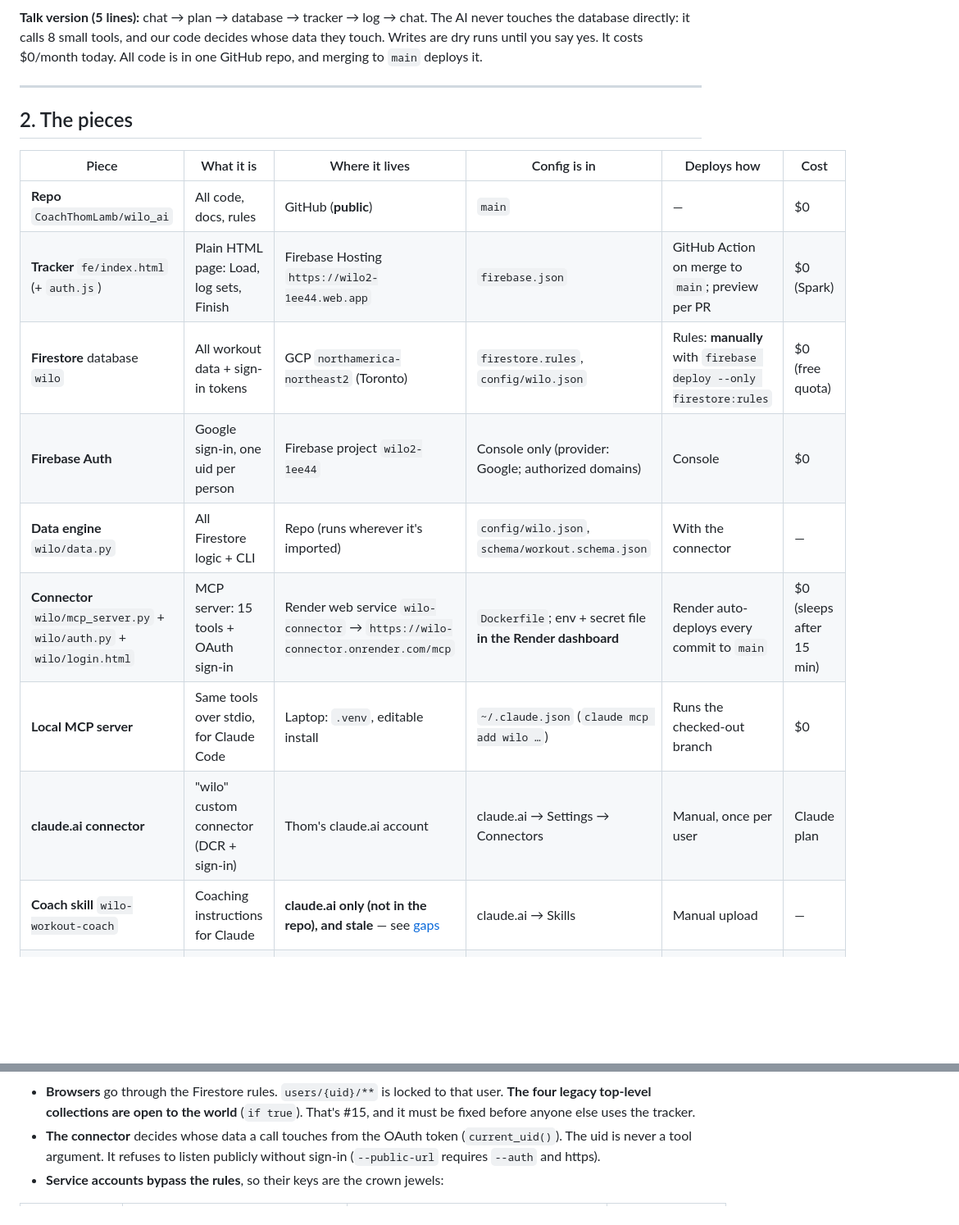
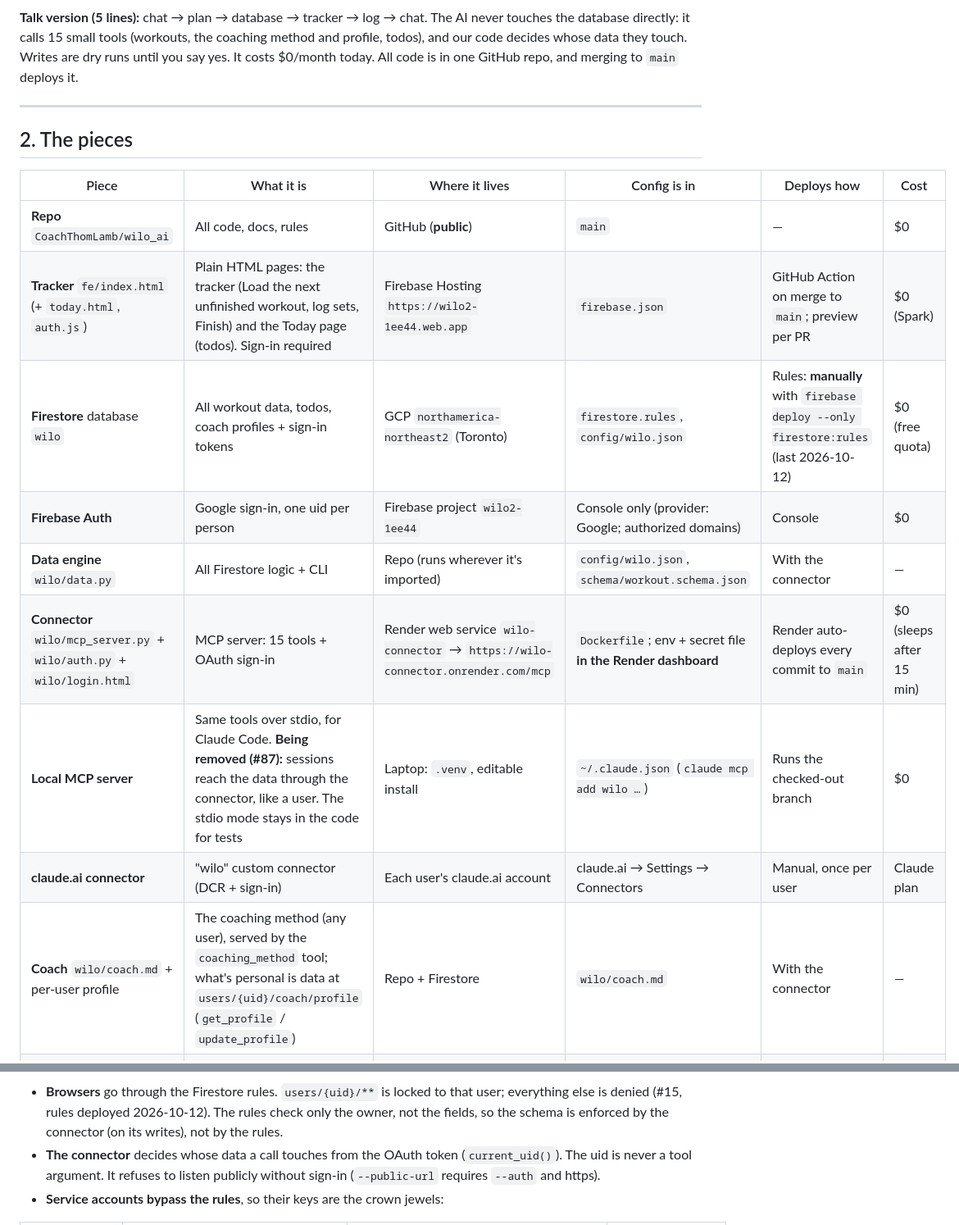
Before and after one commit to CoachThomLamb/wilo_ai, a Markdown page: docs/infrastructure-and-rebuild.md, 2 parts joined by grey strips. Shown at 82% size. Drawn GitHub-style; blank space fills up the shorter version.

````diff
--- a/docs/infrastructure-and-rebuild.md
+++ b/docs/infrastructure-and-rebuild.md
@@ -46,7 +46,7 @@ flowchart LR
     GH -- "deploys on merge" --> CONN
 ```
 
-**Talk version (5 lines):** chat → plan → database → tracker → log → chat. The AI never touches the database directly: it calls 8 small tools, and our code decides whose data they touch. Writes are dry runs until you say yes. It costs $0/month today. All code is in one GitHub repo, and merging to `main` deploys it.
+**Talk version (5 lines):** chat → plan → database → tracker → log → chat. The AI never touches the database directly: it calls 15 small tools (workouts, the coaching method and profile, todos), and our code decides whose data they touch. Writes are dry runs until you say yes. It costs $0/month today. All code is in one GitHub repo, and merging to `main` deploys it.
 
 ---
 
@@ -55,14 +55,14 @@ flowchart LR
 | Piece | What it is | Where it lives | Config is in | Deploys how | Cost |
 |---|---|---|---|---|---|
 | **Repo** `CoachThomLamb/wilo_ai` | All code, docs, rules | GitHub (**public**) | `main` | — | $0 |
-| **Tracker** `fe/index.html` (+ `auth.js`) | Plain HTML page: Load, log sets, Finish | Firebase Hosting `https://wilo2-1ee44.web.app` | `firebase.json` | GitHub Action on merge to `main`; preview per PR | $0 (Spark) |
-| **Firestore** database `wilo` | All workout data + sign-in tokens | GCP `northamerica-northeast2` (Toronto) | `firestore.rules`, `config/wilo.json` | Rules: **manually** with `firebase deploy --only firestore:rules` | $0 (free quota) |
+| **Tracker** `fe/index.html` (+ `today.html`, `auth.js`) | Plain HTML pages: the tracker (Load the next unfinished workout, log sets, Finish) and the Today page (todos). Sign-in required | Firebase Hosting `https://wilo2-1ee44.web.app` | `firebase.json` | GitHub Action on merge to `main`; preview per PR | $0 (Spark) |
+| **Firestore** database `wilo` | All workout data, todos, coach profiles + sign-in tokens | GCP `northamerica-northeast2` (Toronto) | `firestore.rules`, `config/wilo.json` | Rules: **manually** with `firebase deploy --only firestore:rules` (last 2026-10-12) | $0 (free quota) |
 | **Firebase Auth** | Google sign-in, one uid per person | Firebase project `wilo2-1ee44` | Console only (provider: Google; authorized domains) | Console | $0 |
 | **Data engine** `wilo/data.py` | All Firestore logic + CLI | Repo (runs wherever it's imported) | `config/wilo.json`, `schema/workout.schema.json` | With the connector | — |
 | **Connector** `wilo/mcp_server.py` + `wilo/auth.py` + `wilo/login.html` | MCP server: 15 tools + OAuth sign-in | Render web service `wilo-connector` → `https://wilo-connector.onrender.com/mcp` | `Dockerfile`; env + secret file **in the Render dashboard** | Render auto-deploys every commit to `main` | $0 (sleeps after 15 min) |
-| **Local MCP server** | Same tools over stdio, for Claude Code | Laptop: `.venv`, editable install | `~/.claude.json` (`claude mcp add wilo …`) | Runs the checked-out branch | $0 |
-| **claude.ai connector** | "wilo" custom connector (DCR + sign-in) | Thom's claude.ai account | claude.ai → Settings → Connectors | Manual, once per user | Claude plan |
-| **Coach skill** `wilo-workout-coach` | Coaching instructions for Claude | **claude.ai only (not in the repo), and stale** — see [gaps](#7-gaps-what-we-cant-recover-today) | claude.ai → Skills | Manual upload | — |
+| **Local MCP server** | Same tools over stdio, for Claude Code. **Being removed (#87):** sessions reach the data through the connector, like a user. The stdio mode stays in the code for tests | Laptop: `.venv`, editable install | `~/.claude.json` (`claude mcp add wilo …`) | Runs the checked-out branch | $0 |
+| **claude.ai connector** | "wilo" custom connector (DCR + sign-in) | Each user's claude.ai account | claude.ai → Settings → Connectors | Manual, once per user | Claude plan |
+| **Coach** `wilo/coach.md` + per-user profile | The coaching method (any user), served by the `coaching_method` tool; what's personal is data at `users/{uid}/coach/profile` (`get_profile` / `update_profile`) | Repo + Firestore | `wilo/coach.md` | With the connector | — |
 | **Service accounts** (GCP) | Machine identities with keys | GCP IAM | See [§4](#4-security-model) | `gcloud` / console | $0 |
 | **Laptop** | Keys, venv, local backups | `~/wilo`, `~/wilo-claude/`, `~/wilo/data/` | — | — | — |
 
@@ -137,7 +137,7 @@ flowchart TB
     CONN --> K2
 ```
 
-- **Browsers** go through the Firestore rules. `users/{uid}/**` is locked to that user. **The four legacy top-level collections are open to the world** (`if true`). That's #15, and it must be fixed before anyone else uses the tracker.
+- **Browsers** go through the Firestore rules. `users/{uid}/**` is locked to that user; everything else is denied (#15, rules deployed 2026-10-12). The rules check only the owner, not the fields, so the schema is enforced by the connector (on its writes), not by the rules.
 - **The connector** decides whose data a call touches from the OAuth token (`current_uid()`). The uid is never a tool argument. It refuses to listen publicly without sign-in (`--public-url` requires `--auth` and https).
 - **Service accounts bypass the rules**, so their keys are the crown jewels:
 
````
Also changed, not shown: other parts of docs/infrastructure-and-rebuild.md (+36 -26 lines), docs/connector-sign-in.md (+8 -1 lines), docs/mcp-server-and-connector-guide.md (+20 -14 lines).
